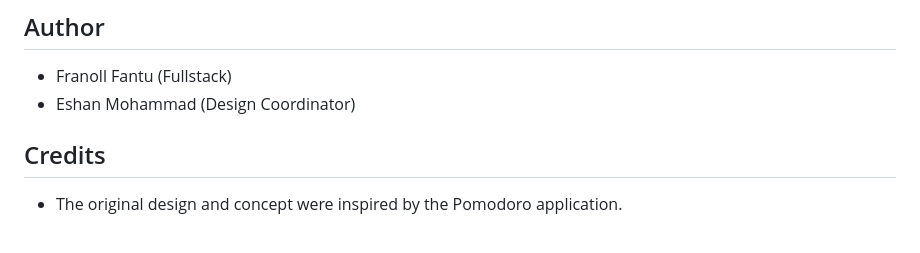
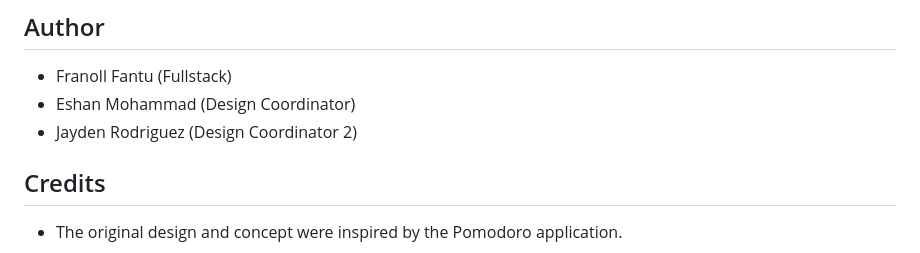
Before and after one commit to jdnrz/Fall-Pomodoro, a Markdown page: README.md, the part around the change. GitHub-like rendering.

```diff
--- a/README.md
+++ b/README.md
@@ -59,7 +59,7 @@ Inspired by the turning leaves of autumn, this study companion helps you shed ol
 
 - Franoll Fantu (Fullstack)
 - Eshan Mohammad (Design Coordinator)
-
+- Jayden Rodriguez (Design Coordinator 2)
 
 ## Credits
 
```
